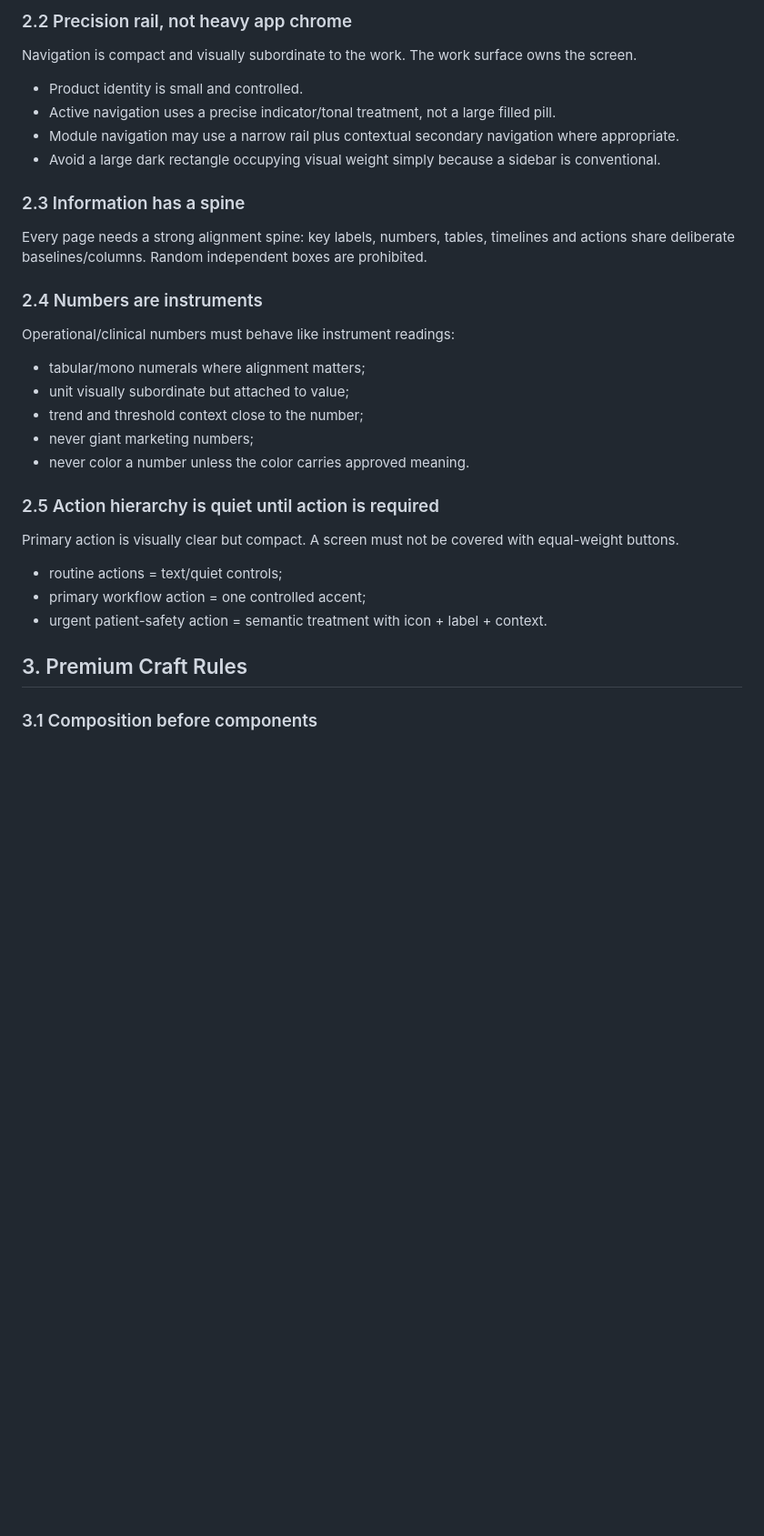
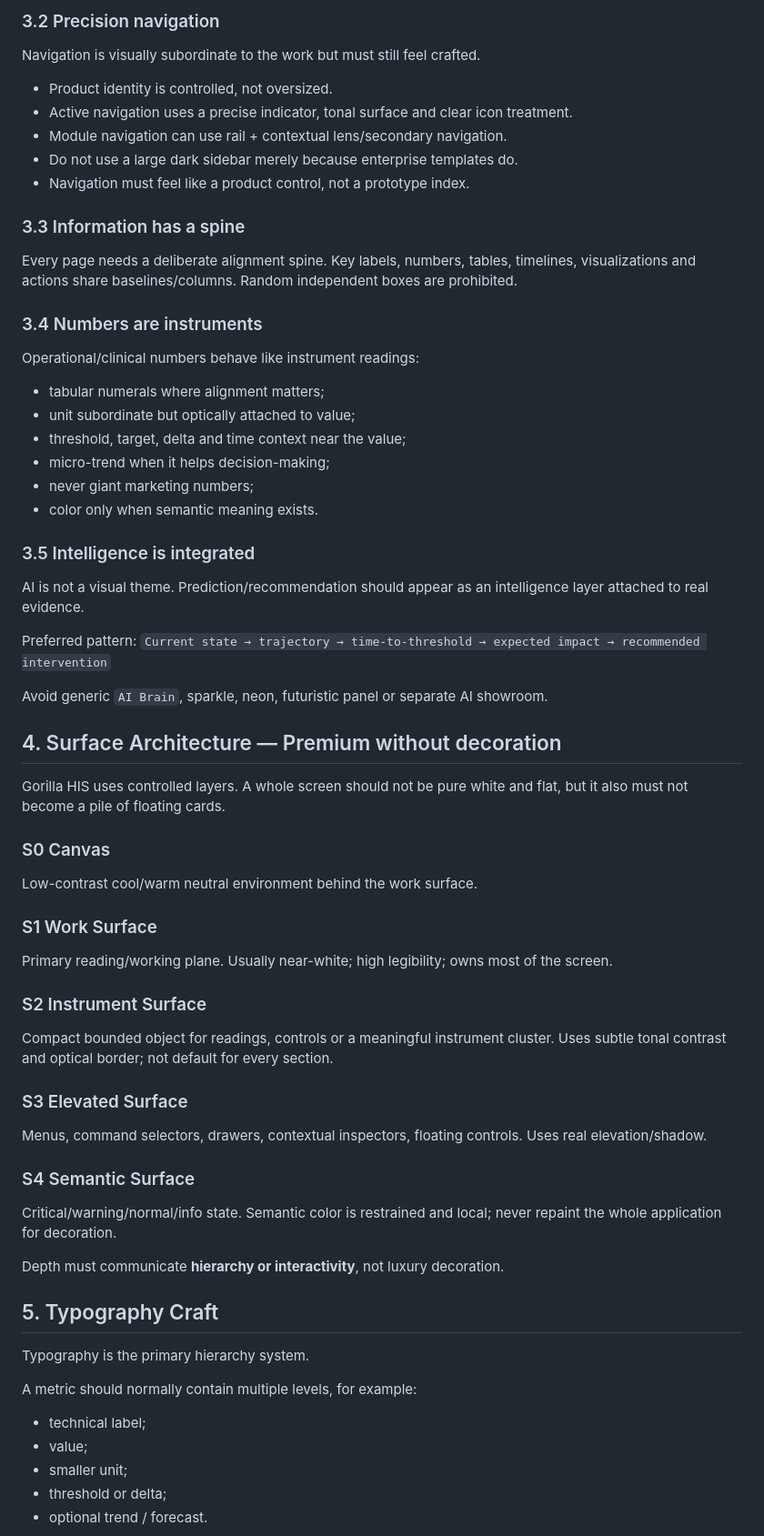
Before and after one commit to santib521/gorilla-his-ui-system, a Markdown page: design-system/VISUAL_DNA.md, the part around one of its changes. Shown at 91% size. Drawn GitHub-style; blank space fills up the shorter version.

Commit message:
Design: elevate Gorilla HIS visual DNA to premium craft standard

```diff
--- a/design-system/VISUAL_DNA.md
+++ b/design-system/VISUAL_DNA.md
@@ -29,29 +59,61 @@ Use hierarchy in this order:
 
-### 2.2 Precision rail, not heavy app chrome
-Navigation is compact and visually subordinate to the work. The work surface owns the screen.
+### 3.2 Precision navigation
+Navigation is visually subordinate to the work but must still feel crafted.
+- Product identity is controlled, not oversized.
+- Active navigation uses a precise indicator, tonal surface and clear icon treatment.
+- Module navigation can use rail + contextual lens/secondary navigation.
+- Do not use a large dark sidebar merely because enterprise templates do.
+- Navigation must feel like a product control, not a prototype index.
 
-- Product identity is small and controlled.
-- Active navigation uses a precise indicator/tonal treatment, not a large filled pill.
-- Module navigation may use a narrow rail plus contextual secondary navigation where appropriate.
-- Avoid a large dark rectangle occupying visual weight simply because a sidebar is conventional.
+### 3.3 Information has a spine
+Every page needs a deliberate alignment spine. Key labels, numbers, tables, timelines, visualizations and actions share baselines/columns. Random independent boxes are prohibited.
 
-### 2.3 Information has a spine
-Every page needs a strong alignment spine: key labels, numbers, tables, timelines and actions share deliberate baselines/columns. Random independent boxes are prohibited.
+### 3.4 Numbers are instruments
+Operational/clinical numbers behave like instrument readings:
+- tabular numerals where alignment matters;
+- unit subordinate but optically attached to value;
+- threshold, target, delta and time context near the value;
+- micro-trend when it helps decision-making;
+- never giant marketing numbers;
+- color only when semantic meaning exists.
 
-### 2.4 Numbers are instruments
-Operational/clinical numbers must behave like instrument readings:
-- tabular/mono numerals where alignment matters;
-- unit visually subordinate but attached to value;
-- trend and threshold context close to the number;
-- never giant marketing numbers;
-- never color a number unless the color carries approved meaning.
+### 3.5 Intelligence is integrated
+AI is not a visual theme. Prediction/recommendation should appear as an intelligence layer attached to real evidence.
 
-### 2.5 Action hierarchy is quiet until action is required
-Primary action is visually clear but compact. A screen must not be covered with equal-weight buttons.
-- routine actions = text/quiet controls;
-- primary workflow action = one controlled accent;
-- urgent patient-safety action = semantic treatment with icon + label + context.
+Preferred pattern:
+`Current state → trajectory → time-to-threshold → expected impact → recommended intervention`
 
-## 3. Premium Craft Rules
+Avoid generic `AI Brain`, sparkle, neon, futuristic panel or separate AI showroom.
 
-### 3.1 Composition before components
+## 4. Surface Architecture — Premium without decoration
+
+Gorilla HIS uses controlled layers. A whole screen should not be pure white and flat, but it also must not become a pile of floating cards.
+
+### S0 Canvas
+Low-contrast cool/warm neutral environment behind the work surface.
+
+### S1 Work Surface
+Primary reading/working plane. Usually near-white; high legibility; owns most of the screen.
+
+### S2 Instrument Surface
+Compact bounded object for readings, controls or a meaningful instrument cluster. Uses subtle tonal contrast and optical border; not default for every section.
+
+### S3 Elevated Surface
+Menus, command selectors, drawers, contextual inspectors, floating controls. Uses real elevation/shadow.
+
+### S4 Semantic Surface
+Critical/warning/normal/info state. Semantic color is restrained and local; never repaint the whole application for decoration.
+
+Depth must communicate **hierarchy or interactivity**, not luxury decoration.
+
+## 5. Typography Craft
+
+Typography is the primary hierarchy system.
+
+A metric should normally contain multiple levels, for example:
+- technical label;
+- value;
+- smaller unit;
+- threshold or delta;
+- optional trend / forecast.
+
```
Also changed, not shown: other parts of design-system/VISUAL_DNA.md (+183 -76 lines).
